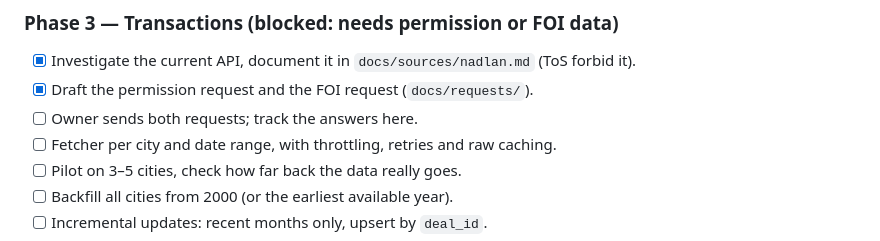
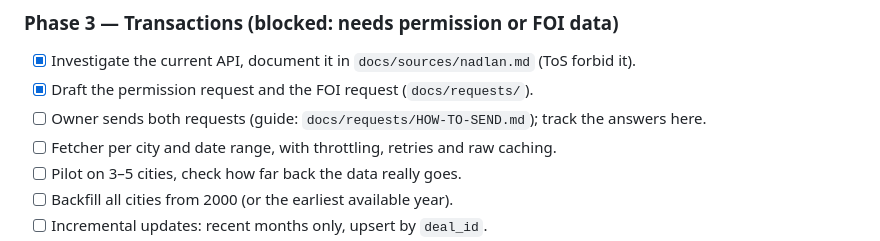
Before and after one commit to tamirgabgab/Apartment-data, a Markdown page: HANDOFF.md, the part around the change. Drawn GitHub-style.

Commit message:
Add a step-by-step guide for sending the two data requests
Co-Authored-By: Claude Opus 5.5 <noreply@anthropic.com>
Claude-Session: https://claude.ai/code/session_01Dbw4N8CGNoVtCTapkYkbGe

```diff
--- a/HANDOFF.md
+++ b/HANDOFF.md
@@ -309,7 +309,7 @@ Cleaning rules (applied before any statistic):
 ### Phase 3 — Transactions (blocked: needs permission or FOI data)
 - [x] Investigate the current API, document it in `docs/sources/nadlan.md` (ToS forbid it).
 - [x] Draft the permission request and the FOI request (`docs/requests/`).
-- [ ] Owner sends both requests; track the answers here.
+- [ ] Owner sends both requests (guide: `docs/requests/HOW-TO-SEND.md`); track the answers here.
 - [ ] Fetcher per city and date range, with throttling, retries and raw caching.
 - [ ] Pilot on 3–5 cities, check how far back the data really goes.
 - [ ] Backfill all cities from 2000 (or the earliest available year).
```
Also changed, not shown: docs/requests/HOW-TO-SEND.md (added, +109 -0 lines).
